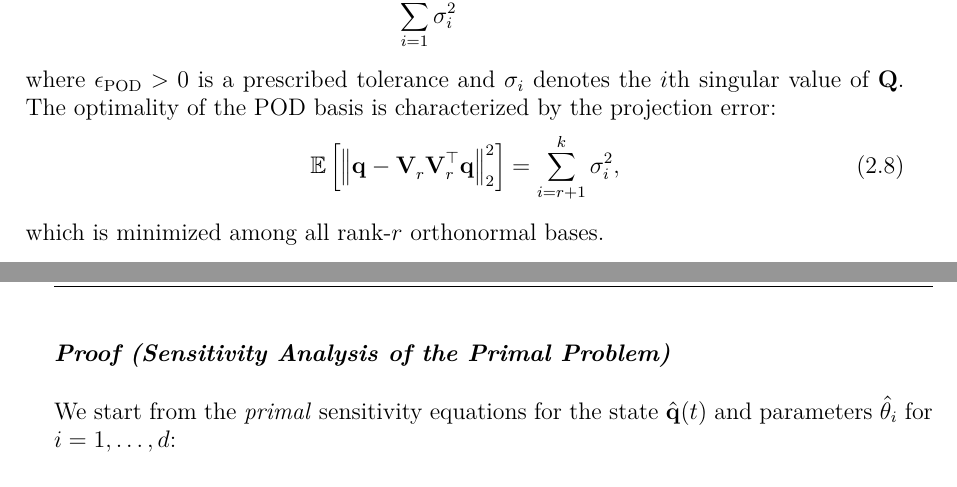
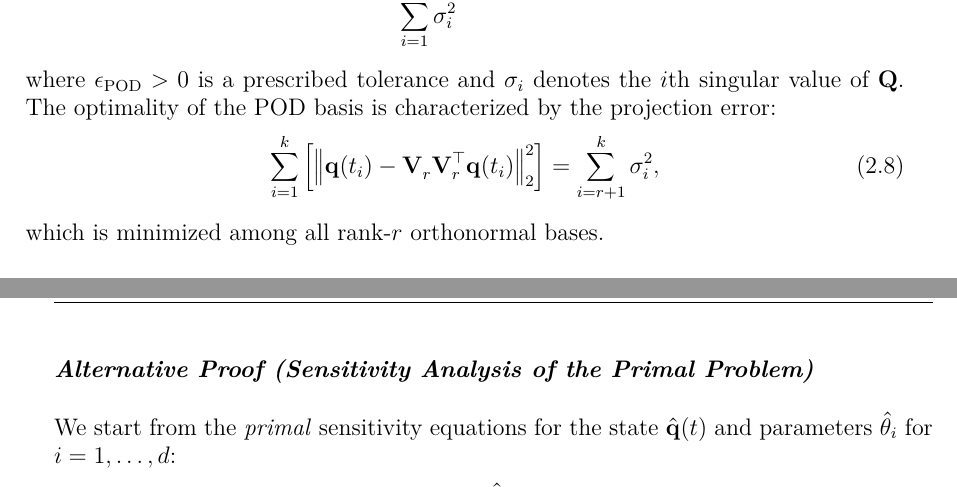
Before and after one commit to fragarat/MasterThesis, a LaTeX thesis (msc_thesis.tex, which reads chapters/chapter2.tex, chapters/chapter3.tex): two parts of pages 16 and 27 of 68, joined at a grey line, cut so that both start at the same text. Compiled offline with pdfLaTeX.

Commit message:
Updates from Overleaf

```diff
--- a/chapters/chapter2.tex
+++ b/chapters/chapter2.tex
@@ -76,7 +76,7 @@ The selection of the truncation dimension $r$ is typically based on the relative
 \end{equation}
 where $\epsilon_{\text{POD}} > 0$ is a prescribed tolerance and $\sigma_i$ denotes the $i$th singular value of $\mathbf{Q}$. The optimality of the POD basis is characterized by the projection error:\\
 \begin{equation}
-    \mathbb{E}\left[\left\|\mathbf{q} - \mathbf{V}_r^{}\mathbf{V}_r^\top\mathbf{q}\right\|_2^2\right] = \sum_{i=r+1}^k \sigma_i^2,
+    \sum_{i=1}^k\left[\left\|\mathbf{q}(t_i) - \mathbf{V}_r^{}\mathbf{V}_r^\top\mathbf{q}(t_i)\right\|_2^2\right] = \sum_{i=r+1}^k \sigma_i^2,
     \label{eq:pod_error}
 \end{equation}
 which is minimized among all rank-$r$ orthonormal bases.
--- a/chapters/chapter3.tex
+++ b/chapters/chapter3.tex
@@ -242,7 +242,7 @@ We defer the computation of $\nabla_{\hat{\mathbf{q}}}~g$, along with the remain
 
 %%%%%%
 
-\subsection*{Proof (Sensitivity Analysis of the Primal Problem)}
+\subsection*{Alternative Proof (Sensitivity Analysis of the Primal Problem)}
 
 We start from the \emph{primal} sensitivity equations for the state $\hat{\mathbf{q}}(t)$ and parameters $\hat{\theta}_i$ for $i=1,\dots,d$:\\
 $$\dot{\hat{\mathbf{q}}}(t)
```
